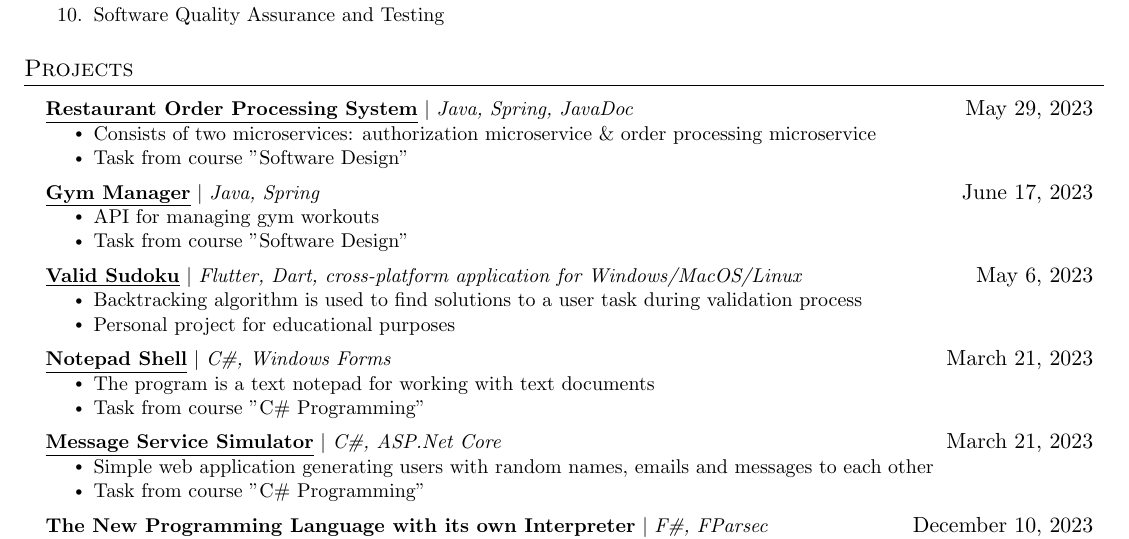
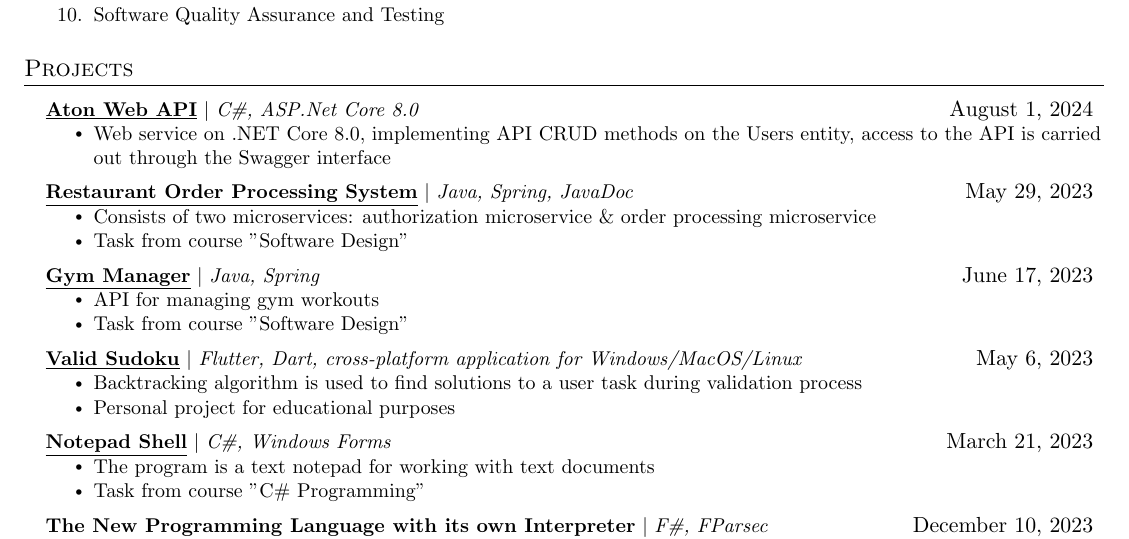
Before and after one commit to lkhorasandzhian/CV, a LaTeX CV (CV.tex): part of the page, cut so that both start at the same text. Compiled offline with pdfLaTeX.

Commit message:
Add info about Aton Web API

```diff
--- a/CV.tex
+++ b/CV.tex
@@ -146,6 +146,11 @@
 \section{Projects}
     \resumeSubHeadingListStart
           \resumeProjectHeading
+          {\href{https://github.com/lkhorasandzhian/aton-web-api}{\underline{\textbf{Aton Web API}}} $|$ \emph{C\#, ASP.Net Core 8.0}}{August 1, 2024}
+          \resumeItemListStart
+            \resumeItem{Web service on .NET Core 8.0, implementing API CRUD methods on the Users entity, access to the API is carried out through the Swagger interface}
+          \resumeItemListEnd
+          \resumeProjectHeading
           {\href{https://github.com/lkhorasandzhian/restaurant-order-processing-system}{\underline{\textbf{Restaurant Order Processing System}}} $|$ \emph{Java, Spring, JavaDoc}}{May 29, 2023}
           \resumeItemListStart
             \resumeItem{Consists of two microservices: authorization microservice \& order processing microservice}
@@ -167,12 +172,6 @@
           {\href{https://github.com/lkhorasandzhian/notepad-shell}{\underline{\textbf{Notepad Shell}}} $|$ \emph{C\#, Windows Forms}}{March 21, 2023}
           \resumeItemListStart
             \resumeItem{The program is a text notepad for working with text documents}
-            \resumeItem{Task from course "C\# Programming"}
-          \resumeItemListEnd
-          \resumeProjectHeading
-          {\href{https://github.com/lkhorasandzhian/message-service-simulator}{\underline{\textbf{Message Service Simulator}}} $|$ \emph{C\#, ASP.Net Core}}{March 21, 2023}
-          \resumeItemListStart
-            \resumeItem{Simple web application generating users with random names, emails and messages to each other}
             \resumeItem{Task from course "C\# Programming"}
           \resumeItemListEnd
           \resumeProjectHeading
```
Also changed, not shown: CV.pdf.
